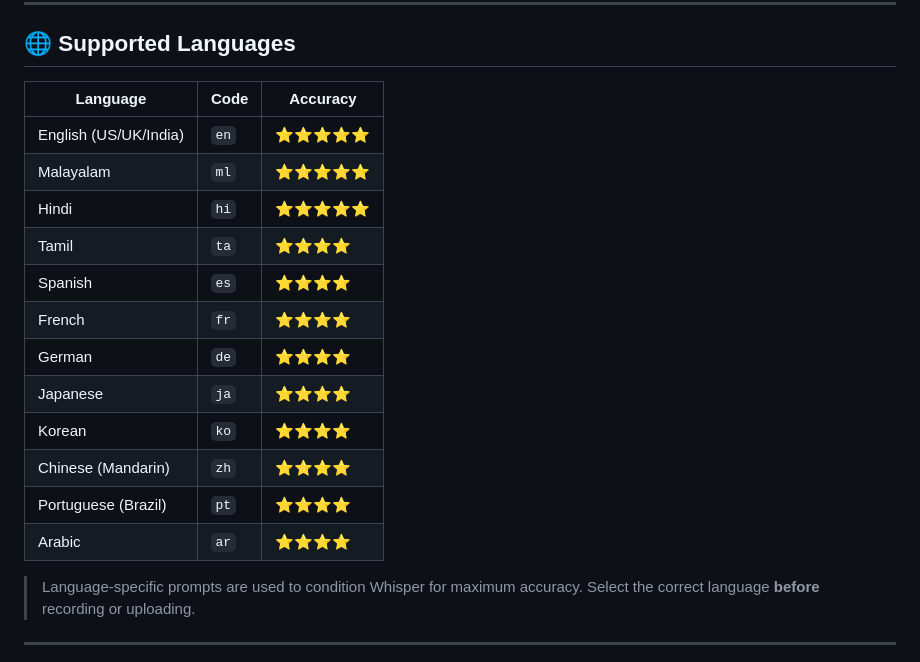
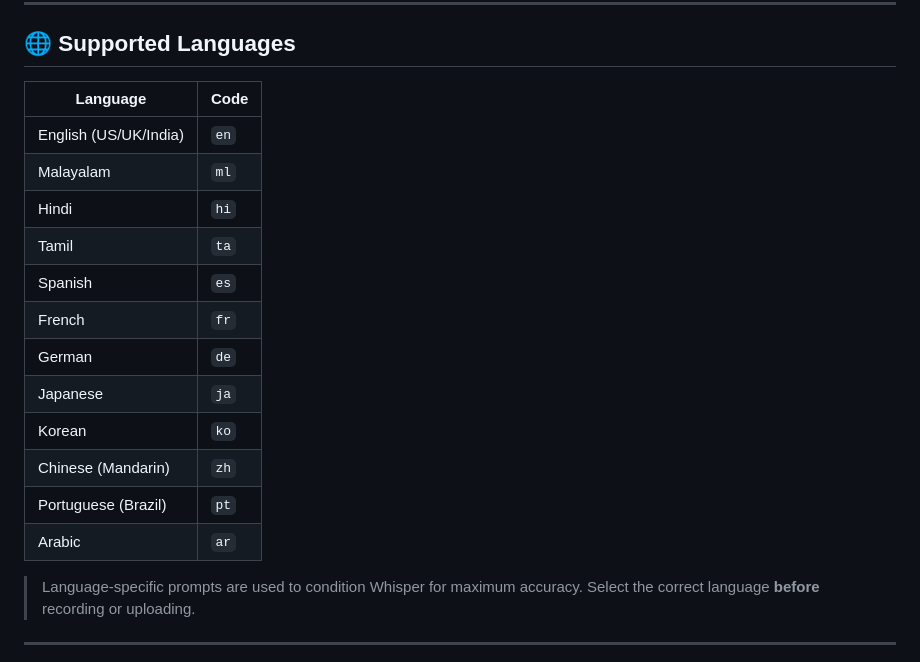
Before and after one commit to Aravind-Krishnan-S/ECHOSCRIBE, a Markdown page: README.md, the part around the change. Drawn GitHub-style.

Commit message:
docs: remove accuracy ratings from language table

```diff
--- a/README.md
+++ b/README.md
@@ -229,20 +229,20 @@ Interactive docs available at **`/api/docs`** (Swagger UI).
 
 ## 🌐 Supported Languages
 
-| Language | Code | Accuracy |
-|---|---|---|
-| English (US/UK/India) | `en` | ⭐⭐⭐⭐⭐ |
-| Malayalam | `ml` | ⭐⭐⭐⭐⭐ |
-| Hindi | `hi` | ⭐⭐⭐⭐⭐ |
-| Tamil | `ta` | ⭐⭐⭐⭐ |
-| Spanish | `es` | ⭐⭐⭐⭐ |
-| French | `fr` | ⭐⭐⭐⭐ |
-| German | `de` | ⭐⭐⭐⭐ |
-| Japanese | `ja` | ⭐⭐⭐⭐ |
-| Korean | `ko` | ⭐⭐⭐⭐ |
-| Chinese (Mandarin) | `zh` | ⭐⭐⭐⭐ |
-| Portuguese (Brazil) | `pt` | ⭐⭐⭐⭐ |
-| Arabic | `ar` | ⭐⭐⭐⭐ |
+| Language | Code |
+|---|---|
+| English (US/UK/India) | `en` |
+| Malayalam | `ml` |
+| Hindi | `hi` |
+| Tamil | `ta` |
+| Spanish | `es` |
+| French | `fr` |
+| German | `de` |
+| Japanese | `ja` |
+| Korean | `ko` |
+| Chinese (Mandarin) | `zh` |
+| Portuguese (Brazil) | `pt` |
+| Arabic | `ar` |
 
 > Language-specific prompts are used to condition Whisper for maximum accuracy. Select the correct language **before** recording or uploading.
 
```
